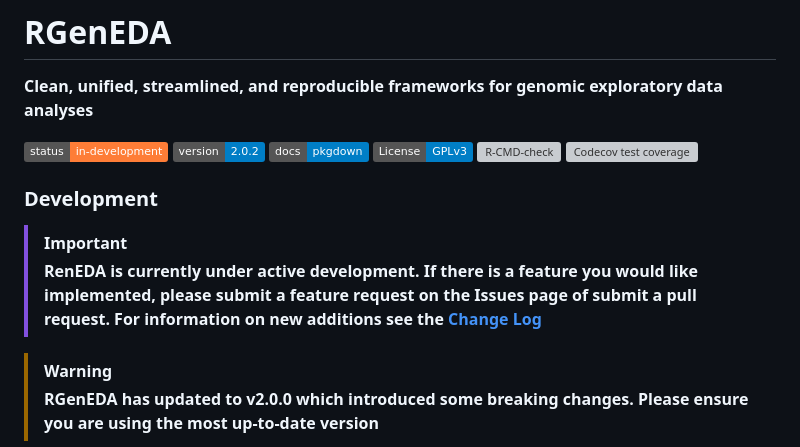
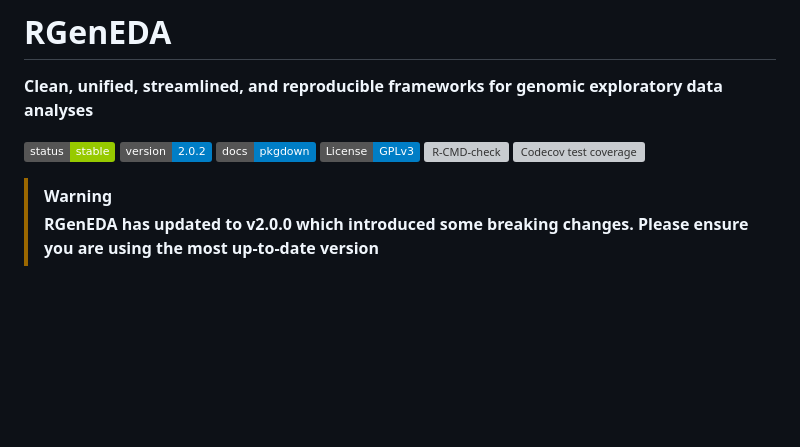
Before and after one commit to mikemartinez99/RGenEDA, a Markdown page: README.md, the part around the change. GitHub-like rendering; badges without logos; blank space fills up the shorter version; grey boxes are pictures that could not be loaded.

```diff
--- a/README.md
+++ b/README.md
@@ -3,7 +3,7 @@
 
 
  <!-- badges: start -->
- ![status](https://img.shields.io/badge/status-in--development-orange)
+ ![status](https://img.shields.io/badge/status-stable-green)
  ![Version](https://img.shields.io/badge/version-2.0.2-blue)
   [![pkgdown documentation](https://img.shields.io/badge/docs-pkgdown-blue.svg)](https://mikemartinez99.github.io/RGenEDA/)
  ![License: GPL v3](https://img.shields.io/badge/License-GPLv3-blue.svg)
@@ -11,12 +11,6 @@
   [![Codecov test coverage](https://codecov.io/gh/mikemartinez99/RGenEDA/graph/badge.svg)](https://app.codecov.io/gh/mikemartinez99/RGenEDA)
 
   <!-- badges: end -->
-
-
-### Development <!-- omit in toc -->
-
-> [!IMPORTANT]
-> **RenEDA is currently under active development. If there is a feature you would like implemented, please submit a feature request on the Issues page of submit a pull request. For information on new additions see the** **[Change Log](#change-log)**
 
 
 > [!WARNING]
```
